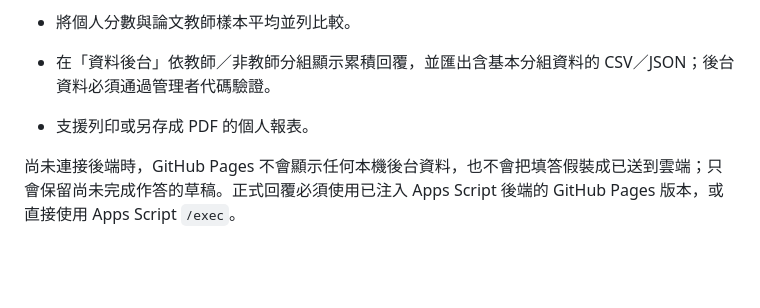
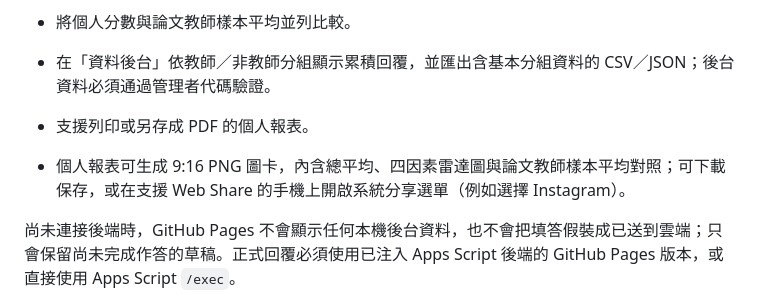
Before and after one commit to hhwang-lab/tels, a Markdown page: README.md, the part around the change. GitHub-like rendering; blank space fills up the shorter version.

Commit message:
Document shareable 9:16 result card

```diff
--- a/README.md
+++ b/README.md
@@ -24,6 +24,7 @@
 - 將個人分數與論文教師樣本平均並列比較。
 - 在「資料後台」依教師／非教師分組顯示累積回覆，並匯出含基本分組資料的 CSV／JSON；後台資料必須通過管理者代碼驗證。
 - 支援列印或另存成 PDF 的個人報表。
+- 個人報表可生成 9:16 PNG 圖卡，內含總平均、四因素雷達圖與論文教師樣本平均對照；可下載保存，或在支援 Web Share 的手機上開啟系統分享選單（例如選擇 Instagram）。
 
 尚未連接後端時，GitHub Pages 不會顯示任何本機後台資料，也不會把填答假裝成已送到雲端；只會保留尚未完成作答的草稿。正式回覆必須使用已注入 Apps Script 後端的 GitHub Pages 版本，或直接使用 Apps Script `/exec`。
 
```
